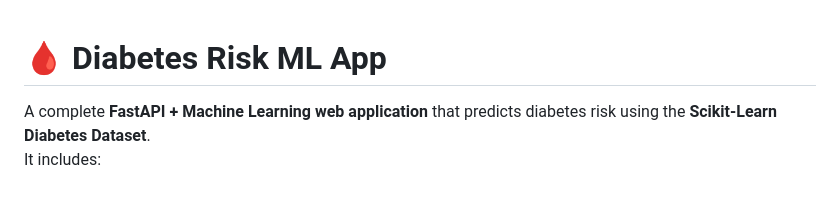
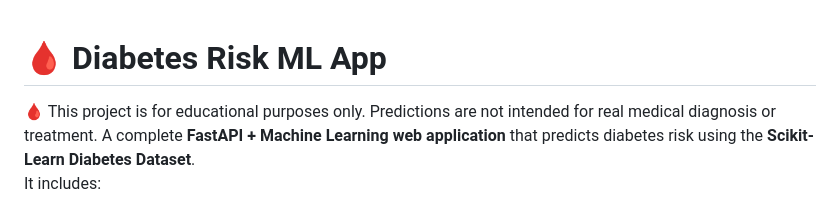
Before and after one commit to lakshminarasimha6802/Diabetes-Risk-ML-App, a Markdown page: README.md, the part around the change. Rendered like a GitHub page.

Commit message:
Edited README.md file to include project descriptn

```diff
--- a/README.md
+++ b/README.md
@@ -1,5 +1,5 @@
 # 🩸 Diabetes Risk ML App
-
+🩸 This project is for educational purposes only. Predictions are not intended for real medical diagnosis or treatment.
 A complete **FastAPI + Machine Learning web application** that predicts diabetes risk using the **Scikit-Learn Diabetes Dataset**.
 It includes:
 - A **web UI** built with HTML + CSS (Jinja2 templates)
```
